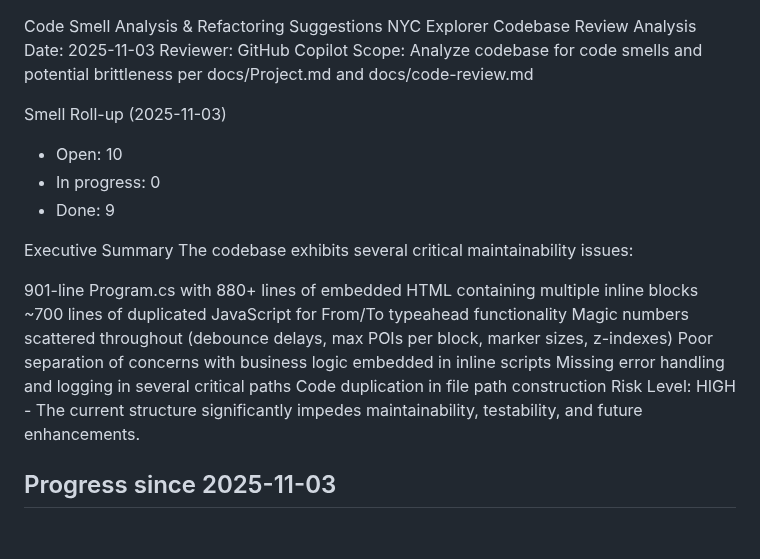
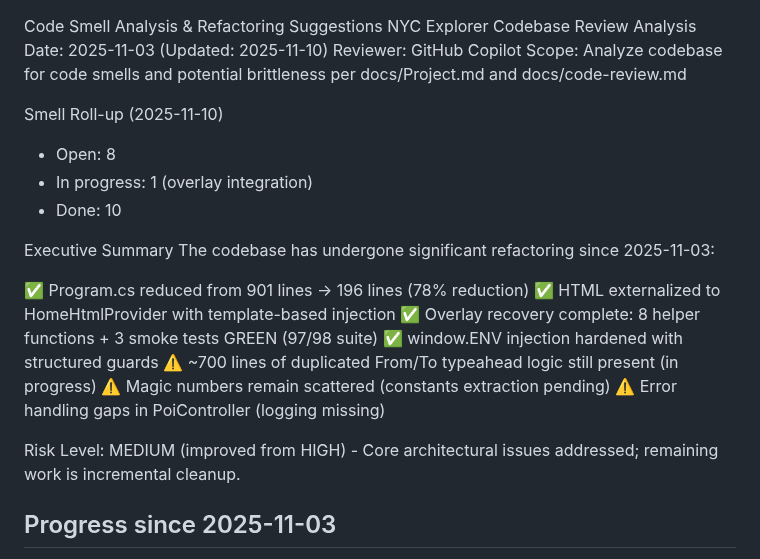
Before and after one commit to Stephen-Ch/nyc-explorer, a Markdown page: docs/CODE-SMELL-ANALYSIS.md, the part around one of its changes. Rendered like a GitHub page; blank space fills up the shorter version.

```diff
--- a/docs/CODE-SMELL-ANALYSIS.md
+++ b/docs/CODE-SMELL-ANALYSIS.md
@@ -1,24 +1,26 @@
 Code Smell Analysis & Refactoring Suggestions
 NYC Explorer Codebase Review
-Analysis Date: 2025-11-03
+Analysis Date: 2025-11-03 (Updated: 2025-11-10)
 Reviewer: GitHub Copilot
 Scope: Analyze codebase for code smells and potential brittleness per docs/Project.md and docs/code-review.md
 
-Smell Roll-up (2025-11-03)
-- Open: 10
-- In progress: 0
-- Done: 9
+Smell Roll-up (2025-11-10)
+- Open: 8
+- In progress: 1 (overlay integration)
+- Done: 10
 
 Executive Summary
-The codebase exhibits several critical maintainability issues:
+The codebase has undergone significant refactoring since 2025-11-03:
 
-901-line Program.cs with 880+ lines of embedded HTML containing multiple inline <script> blocks
-~700 lines of duplicated JavaScript for From/To typeahead functionality
-Magic numbers scattered throughout (debounce delays, max POIs per block, marker sizes, z-indexes)
-Poor separation of concerns with business logic embedded in inline scripts
-Missing error handling and logging in several critical paths
-Code duplication in file path construction
-Risk Level: HIGH - The current structure significantly impedes maintainability, testability, and future enhancements.
+✅ Program.cs reduced from 901 lines → 196 lines (78% reduction)
+✅ HTML externalized to HomeHtmlProvider with template-based injection
+✅ Overlay recovery complete: 8 helper functions + 3 smoke tests GREEN (97/98 suite)
+✅ window.ENV injection hardened with structured guards
+⚠️ ~700 lines of duplicated From/To typeahead logic still present (in progress)
+⚠️ Magic numbers remain scattered (constants extraction pending)
+⚠️ Error handling gaps in PoiController (logging missing)
+
+Risk Level: MEDIUM (improved from HIGH) - Core architectural issues addressed; remaining work is incremental cleanup.
 
 ## Progress since 2025-11-03
 - MVC shadow route now fronts `HomeHtmlProvider`, ensuring graceful fallback to the static template while Program.cs stays slim.
```
Also changed, not shown: other parts of docs/CODE-SMELL-ANALYSIS.md (+84 -70 lines), docs/plans/overlay-recovery.md (added, +54 -0 lines).
